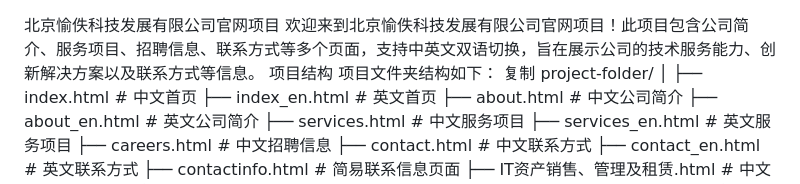
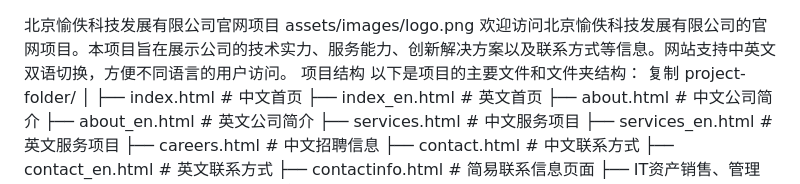
Before and after one commit to GeorgeQii/companywebsite-main, a Markdown page: README.md, the part around the change. Drawn GitHub-style.

```diff
--- a/README.md
+++ b/README.md
@@ -1,7 +1,8 @@
 北京愉佚科技发展有限公司官网项目
-欢迎来到北京愉佚科技发展有限公司官网项目！此项目包含公司简介、服务项目、招聘信息、联系方式等多个页面，支持中英文双语切换，旨在展示公司的技术服务能力、创新解决方案以及联系方式等信息。
+assets/images/logo.png
+欢迎访问北京愉佚科技发展有限公司的官网项目。本项目旨在展示公司的技术实力、服务能力、创新解决方案以及联系方式等信息。网站支持中英文双语切换，方便不同语言的用户访问。
 项目结构
-项目文件夹结构如下：
+以下是项目的主要文件和文件夹结构：
 复制
 project-folder/
 │
```
